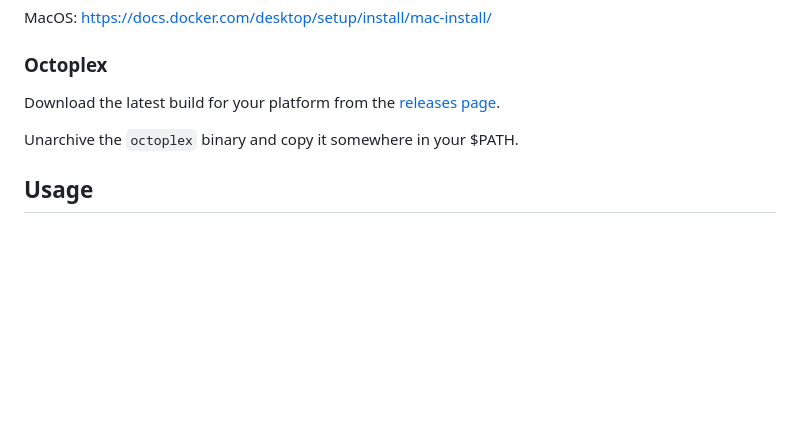
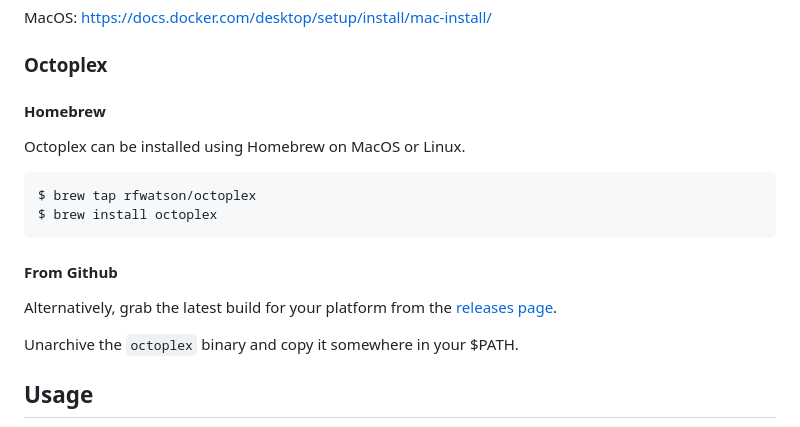
Before and after one commit to rfwatson/octoplex, a Markdown page: README.md, the part around the change. Drawn GitHub-style; blank space fills up the shorter version.

Commit message:
doc: update README

````diff
--- a/README.md
+++ b/README.md
@@ -46,7 +46,18 @@ MacOS: https://docs.docker.com/desktop/setup/install/mac-install/
 
 ### Octoplex
 
-Download the latest build for your platform from the [releases page](https://github.com/rfwatson/octoplex/releases).
+#### Homebrew
+
+Octoplex can be installed using Homebrew on MacOS or Linux.
+
+```
+$ brew tap rfwatson/octoplex
+$ brew install octoplex
+```
+
+#### From Github
+
+Alternatively, grab the latest build for your platform from the [releases page](https://github.com/rfwatson/octoplex/releases).
 
 Unarchive the `octoplex` binary and copy it somewhere in your $PATH.
 
````
